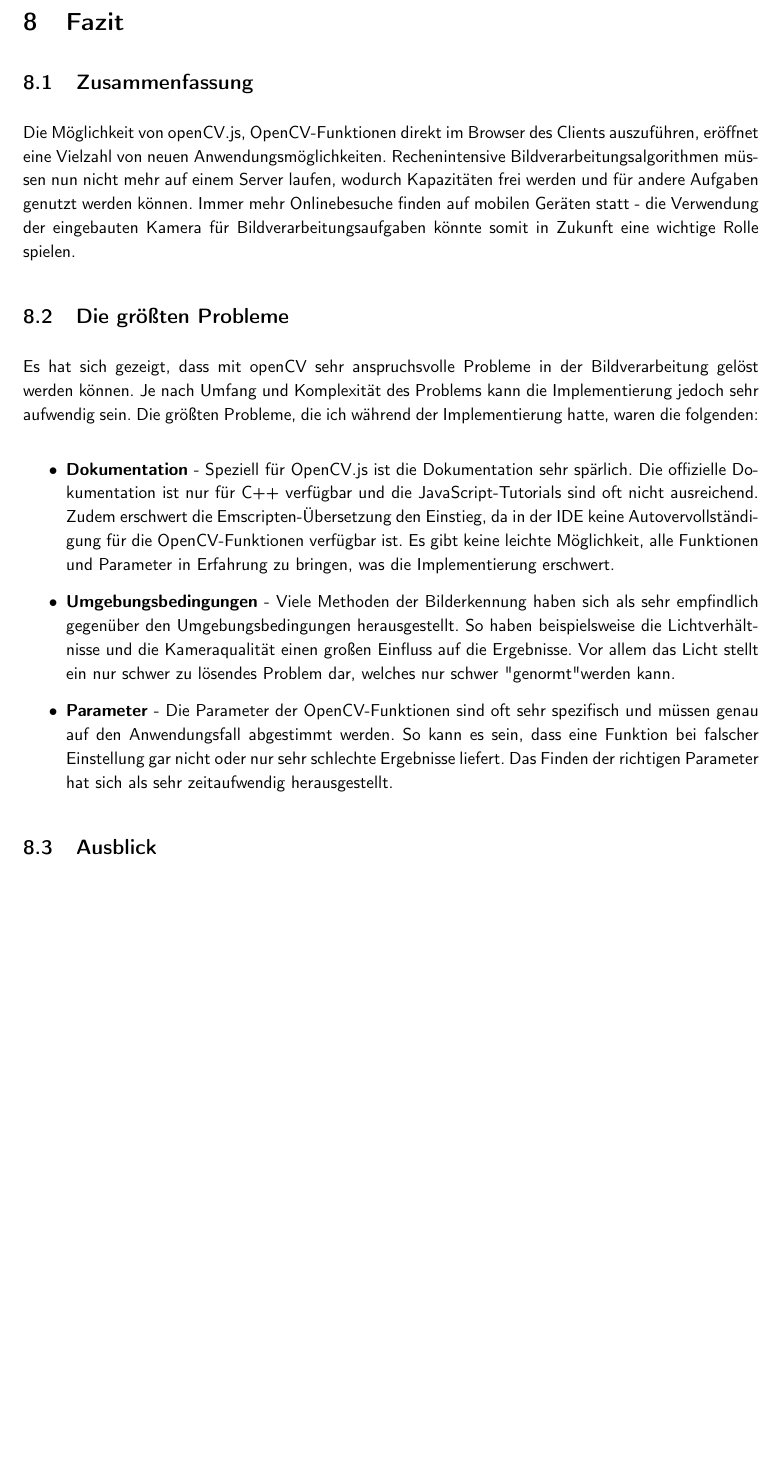
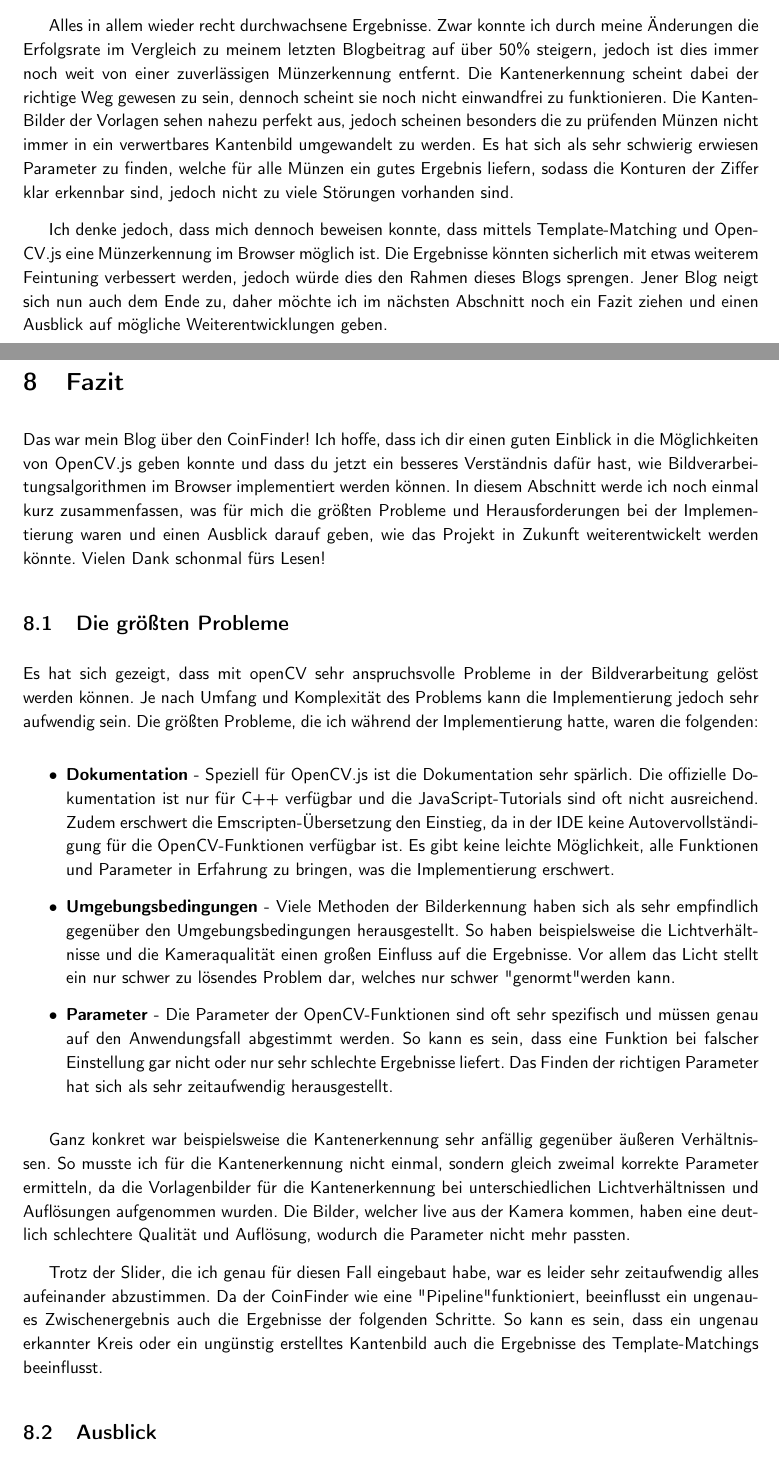
Before and after one commit to C0denator/CoinFinder, a LaTeX document (Devlog/Devlog.tex, which reads Devlog/Entries/8_Ergebnisse.tex, Devlog/Entries/9_Fazit.tex): part of page 37 of 37 before the commit and two parts of pages 36 and 37 of 38 after it, the two joined at a grey line, cut at the place of the change, the shorter picture padded with empty space. Compiled offline with pdfLaTeX.

Commit message:
Devlog: Fazit

```diff
--- a/Devlog/Entries/8_Ergebnisse.tex
+++ b/Devlog/Entries/8_Ergebnisse.tex
@@ -175,3 +175,7 @@ Anschließend habe ich für die Einstellungen mit dem besten Ergebnis (180 CCOEF
 \end{figure}
 
 Wie man sofort sieht, gibt es starke Unterschiede in der Erfolgsrate der einzelnen Münzen. Während die 2-Euro Münze in fast allen Fällen korrekt erkannt wurde, lag die Erfolgsquote für die 1 Euro Münze nur bei etwa 30\%. Neben der 2-Euro Münze werden auch die 20-Cent, 2-Cent und 1-Cent Münzen in den meisten Fällen (>50\%) korrekt erkannt. Dagegen werden die 1-Euro, 50-Cent und 5-Cent Münzen nur in etwa 30-40\% der Fälle korrekt erkannt. Für die 10-Cent Münze liegt die Erfolgsrate bei etwa 50\%. Insgesamt beträgt die durchschnittliche Erfolgsrate für alle Münzen somit 62,5\%.
+
+Alles in allem wieder recht durchwachsene Ergebnisse. Zwar konnte ich durch meine Änderungen die Erfolgsrate im Vergleich zu meinem letzten Blogbeitrag auf über 50\% steigern, jedoch ist dies immer noch weit von einer zuverlässigen Münzerkennung entfernt. Die Kantenerkennung scheint dabei der richtige Weg gewesen zu sein, dennoch scheint sie noch nicht einwandfrei zu funktionieren. Die Kanten-Bilder der Vorlagen sehen nahezu perfekt aus, jedoch scheinen besonders die zu prüfenden Münzen nicht immer in ein verwertbares Kantenbild umgewandelt zu werden. Es hat sich als sehr schwierig erwiesen Parameter zu finden, welche für alle Münzen ein gutes Ergebnis liefern, sodass die Konturen der Ziffer klar erkennbar sind, jedoch nicht zu viele Störungen vorhanden sind.
+
+Ich denke jedoch, dass mich dennoch beweisen konnte, dass mittels Template-Matching und OpenCV.js eine Münzerkennung im Browser möglich ist. Die Ergebnisse könnten sicherlich mit etwas weiterem Feintuning verbessert werden, jedoch würde dies den Rahmen dieses Blogs sprengen. Jener Blog neigt sich nun auch dem Ende zu, daher möchte ich im nächsten Abschnitt noch ein Fazit ziehen und einen Ausblick auf mögliche Weiterentwicklungen geben.
--- a/Devlog/Entries/9_Fazit.tex
+++ b/Devlog/Entries/9_Fazit.tex
@@ -1,7 +1,6 @@
 \section{Fazit}
 
-\subsection{Zusammenfassung}
-Die Möglichkeit von openCV.js, OpenCV-Funktionen direkt im Browser des Clients auszuführen, eröffnet eine Vielzahl von neuen Anwendungsmöglichkeiten. Rechenintensive Bildverarbeitungsalgorithmen müssen nun nicht mehr auf einem Server laufen, wodurch Kapazitäten frei werden und für andere Aufgaben genutzt werden können. Immer mehr Onlinebesuche finden auf mobilen Geräten statt - die Verwendung der eingebauten Kamera für Bildverarbeitungsaufgaben könnte somit in Zukunft eine wichtige Rolle spielen.
+Das war mein Blog über den CoinFinder! Ich hoffe, dass ich dir einen guten Einblick in die Möglichkeiten von OpenCV.js geben konnte und dass du jetzt ein besseres Verständnis dafür hast, wie Bildverarbeitungsalgorithmen im Browser implementiert werden können. In diesem Abschnitt werde ich noch einmal kurz zusammenfassen, was für mich die größten Probleme und Herausforderungen bei der Implementierung waren und einen Ausblick darauf geben, wie das Projekt in Zukunft weiterentwickelt werden könnte. Vielen Dank schonmal fürs Lesen!
 
 \subsection{Die größten Probleme}
 Es hat sich gezeigt, dass mit openCV sehr anspruchsvolle Probleme in der Bildverarbeitung gelöst werden können. Je nach Umfang und Komplexität des Problems kann die Implementierung jedoch sehr aufwendig sein. Die größten Probleme, die ich während der Implementierung hatte, waren die folgenden:
@@ -12,3 +11,6 @@ Es hat sich gezeigt, dass mit openCV sehr anspruchsvolle Probleme in der Bildver
     \item \textbf{Parameter} - Die Parameter der OpenCV-Funktionen sind oft sehr spezifisch und müssen genau auf den Anwendungsfall abgestimmt werden. So kann es sein, dass eine Funktion bei falscher Einstellung gar nicht oder nur sehr schlechte Ergebnisse liefert. Das Finden der richtigen Parameter hat sich als sehr zeitaufwendig herausgestellt.
 \end{itemize}
 
+Ganz konkret war beispielsweise die Kantenerkennung sehr anfällig gegenüber äußeren Verhältnissen. So musste ich für die Kantenerkennung nicht einmal, sondern gleich zweimal korrekte Parameter ermitteln, da die Vorlagenbilder für die Kantenerkennung bei unterschiedlichen Lichtverhältnissen und Auflösungen aufgenommen wurden. Die Bilder, welcher live aus der Kamera kommen, haben eine deutlich schlechtere Qualität und Auflösung, wodurch die Parameter nicht mehr passten.
+
+Trotz der Slider, die ich genau für diesen Fall eingebaut habe, war es leider sehr zeitaufwendig alles aufeinander abzustimmen. Da der CoinFinder wie eine "Pipeline" funktioniert, beeinflusst ein ungenaues Zwischenergebnis auch die Ergebnisse der folgenden Schritte. So kann es sein, dass ein ungenau erkannter Kreis oder ein ungünstig erstelltes Kantenbild auch die Ergebnisse des Template-Matchings beeinflusst.
```
Also changed, not shown: Devlog/Entries/9_Fazit.tex (5 more changed lines).
